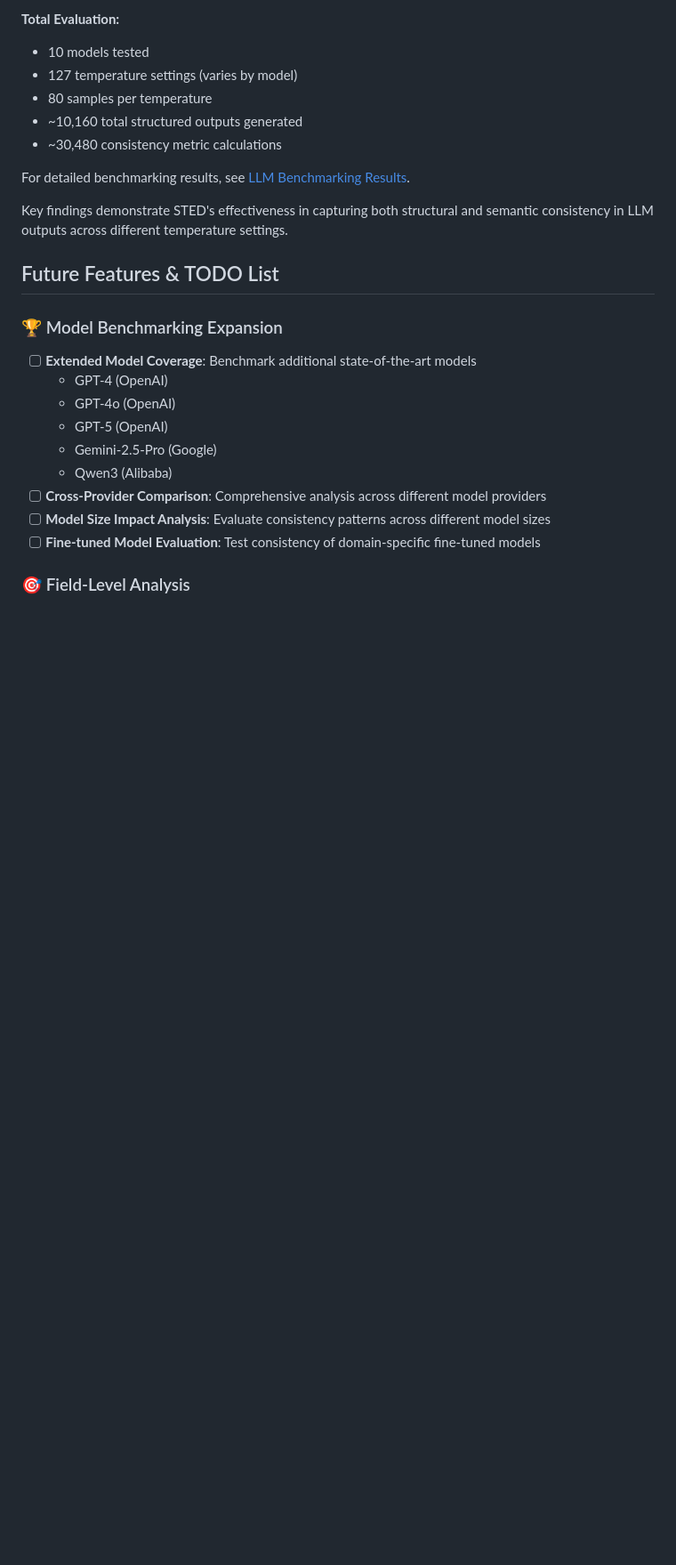
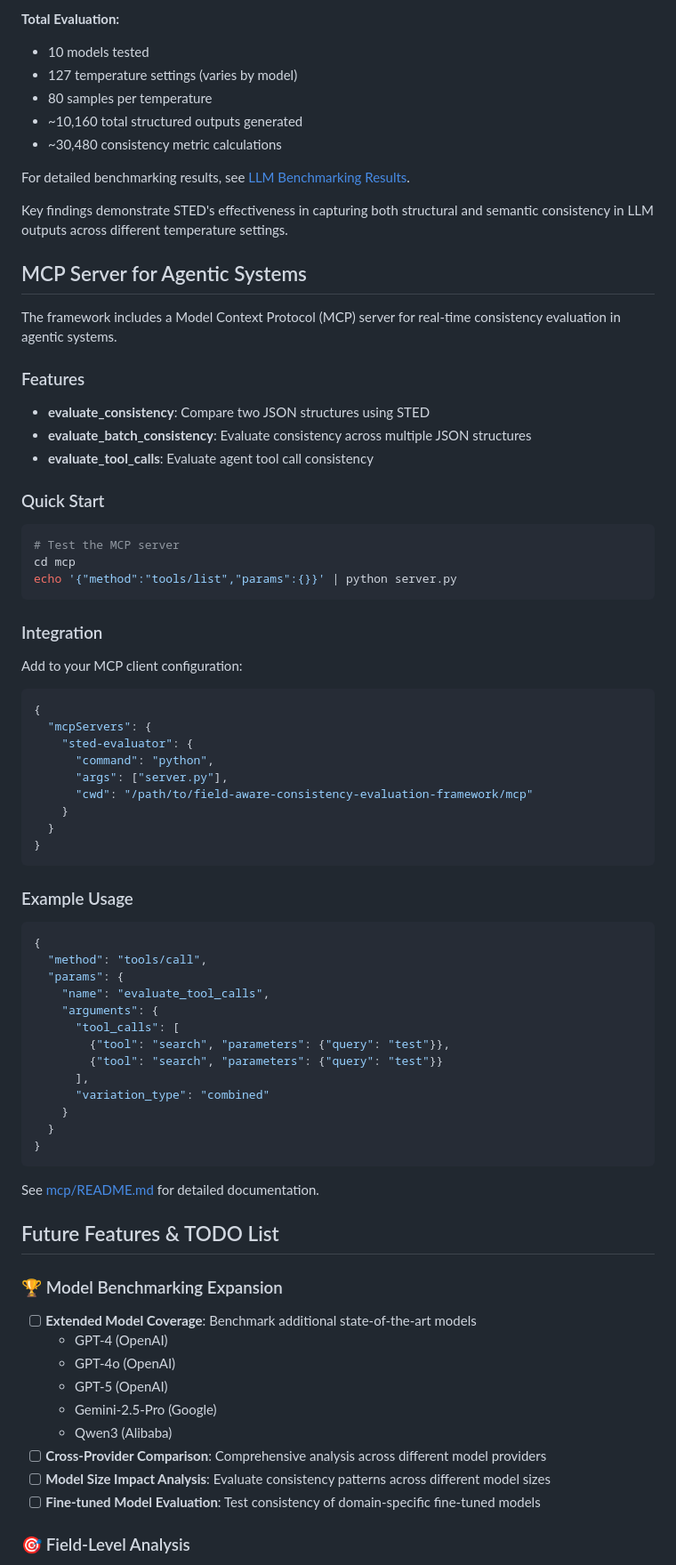
Before and after one commit to amazon-science/sted, a Markdown page: README.md, the part around one of its changes. Shown at 89% size. Drawn GitHub-style; blank space fills up the shorter version.

Commit message:
Add MCP server documentation to README

````diff
--- a/README.md
+++ b/README.md
@@ -337,6 +338,60 @@ For detailed benchmarking results, see [LLM Benchmarking Results](./docs/LLM_BEN
 
 Key findings demonstrate STED's effectiveness in capturing both structural and semantic consistency in LLM outputs across different temperature settings.
 
+## MCP Server for Agentic Systems
+
+The framework includes a Model Context Protocol (MCP) server for real-time consistency evaluation in agentic systems.
+
+### Features
+
+- **evaluate_consistency**: Compare two JSON structures using STED
+- **evaluate_batch_consistency**: Evaluate consistency across multiple JSON structures
+- **evaluate_tool_calls**: Evaluate agent tool call consistency
+
+### Quick Start
+
+```bash
+# Test the MCP server
+cd mcp
+echo '{"method":"tools/list","params":{}}' | python server.py
+```
+
+### Integration
+
+Add to your MCP client configuration:
+
+```json
+{
+  "mcpServers": {
+    "sted-evaluator": {
+      "command": "python",
+      "args": ["server.py"],
+      "cwd": "/path/to/field-aware-consistency-evaluation-framework/mcp"
+    }
+  }
+}
+```
+
+### Example Usage
+
+```json
+{
+  "method": "tools/call",
+  "params": {
+    "name": "evaluate_tool_calls",
+    "arguments": {
+      "tool_calls": [
+        {"tool": "search", "parameters": {"query": "test"}},
+        {"tool": "search", "parameters": {"query": "test"}}
+      ],
+      "variation_type": "combined"
+    }
+  }
+}
+```
+
+See [mcp/README.md](./mcp/README.md) for detailed documentation.
+
 ## Future Features & TODO List
 
 ### 🏆 Model Benchmarking Expansion
````
Also changed, not shown: other parts of README.md (+2 -1 lines).
